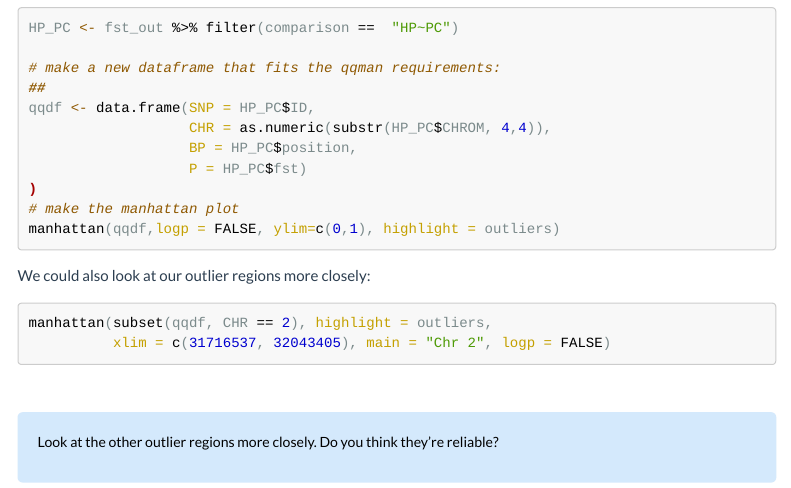
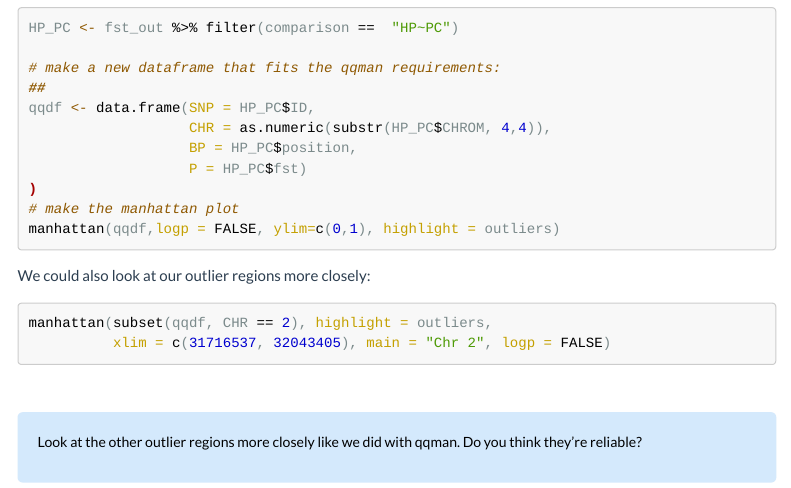
Before and after one commit to rsbrennan/EvolutionaryGenomics_2024, an R Markdown document (Tutorials/Tutorial_05_selection.Rmd): the page in a window 1100 px wide, from 5630 px down. The pictures show the output file Tutorials/Tutorial_05_selection.html that the author committed with the source, opened offline; menus at the side of the page are left out; long lines of code are wrapped.

Commit message:
update tutorial 5

```diff
--- a/Tutorials/Tutorial_05_selection.Rmd
+++ b/Tutorials/Tutorial_05_selection.Rmd
@@ -376,7 +376,7 @@ manhattan(subset(qqdf, CHR == 2), highlight = outliers,
 
 <div class = "text-box">
 
-Look at the other outlier regions more closely. Do you think they're reliable?
+Look at the other outlier regions more closely like we did with qqman. Do you think they're reliable?
 
 </div>
 
```
Also changed, not shown: Tutorials/Tutorial_05_selection.html.
